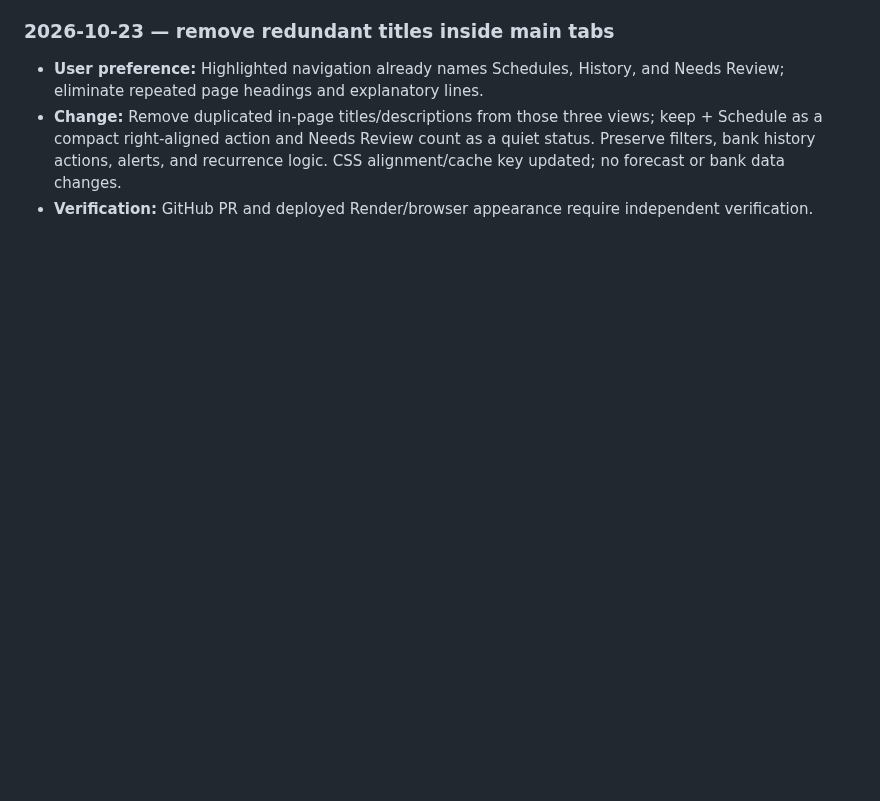
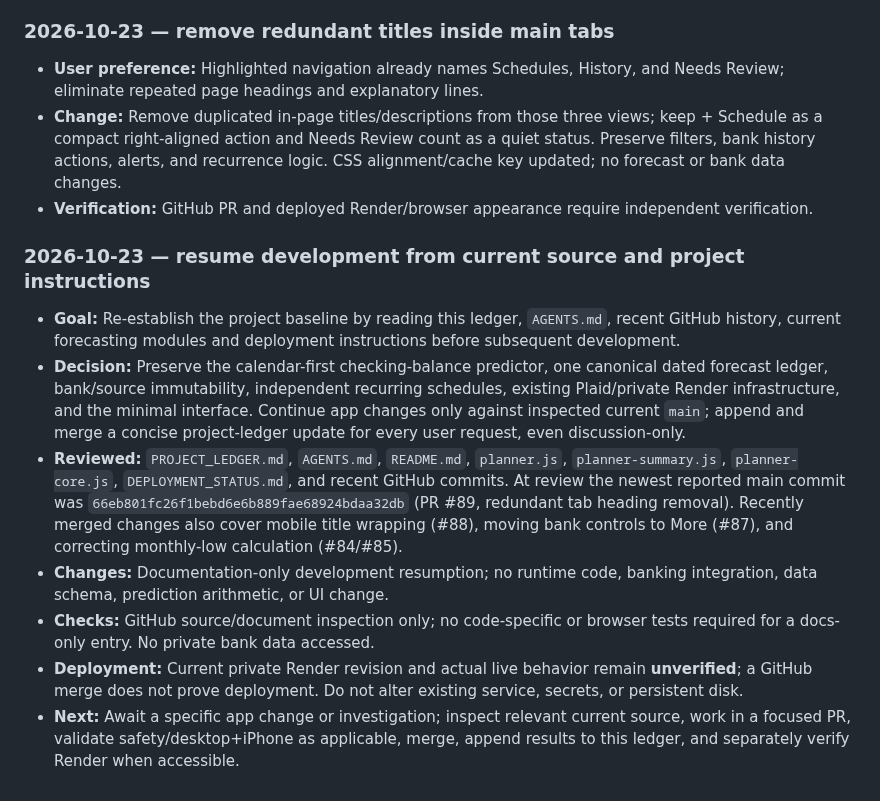
Before and after one commit to markbobthomas/household-ledger, a Markdown page: PROJECT_LEDGER.md, the part around the change. Rendered like a GitHub page; blank space fills up the shorter version.

Commit message:
Document development resumption and verified source baseline

```diff
--- a/PROJECT_LEDGER.md
+++ b/PROJECT_LEDGER.md
@@ -448,3 +448,14 @@ Use: **date — goal; decision; changes (or “no code change”); PR/commit; ch
 - **User preference:** Highlighted navigation already names Schedules, History, and Needs Review; eliminate repeated page headings and explanatory lines.
 - **Change:** Remove duplicated in-page titles/descriptions from those three views; keep + Schedule as a compact right-aligned action and Needs Review count as a quiet status. Preserve filters, bank history actions, alerts, and recurrence logic. CSS alignment/cache key updated; no forecast or bank data changes.
 - **Verification:** GitHub PR and deployed Render/browser appearance require independent verification.
+
+
+### 2026-10-23 — resume development from current source and project instructions
+
+- **Goal:** Re-establish the project baseline by reading this ledger, `AGENTS.md`, recent GitHub history, current forecasting modules and deployment instructions before subsequent development.
+- **Decision:** Preserve the calendar-first checking-balance predictor, one canonical dated forecast ledger, bank/source immutability, independent recurring schedules, existing Plaid/private Render infrastructure, and the minimal interface. Continue app changes only against inspected current `main`; append and merge a concise project-ledger update for every user request, even discussion-only.
+- **Reviewed:** `PROJECT_LEDGER.md`, `AGENTS.md`, `README.md`, `planner.js`, `planner-summary.js`, `planner-core.js`, `DEPLOYMENT_STATUS.md`, and recent GitHub commits. At review the newest reported main commit was `66eb801fc26f1bebd6e6b889fae68924bdaa32db` (PR #89, redundant tab heading removal). Recently merged changes also cover mobile title wrapping (#88), moving bank controls to More (#87), and correcting monthly-low calculation (#84/#85).
+- **Changes:** Documentation-only development resumption; no runtime code, banking integration, data schema, prediction arithmetic, or UI change.
+- **Checks:** GitHub source/document inspection only; no code-specific or browser tests required for a docs-only entry. No private bank data accessed.
+- **Deployment:** Current private Render revision and actual live behavior remain **unverified**; a GitHub merge does not prove deployment. Do not alter existing service, secrets, or persistent disk.
+- **Next:** Await a specific app change or investigation; inspect relevant current source, work in a focused PR, validate safety/desktop+iPhone as applicable, merge, append results to this ledger, and separately verify Render when accessible.
```
